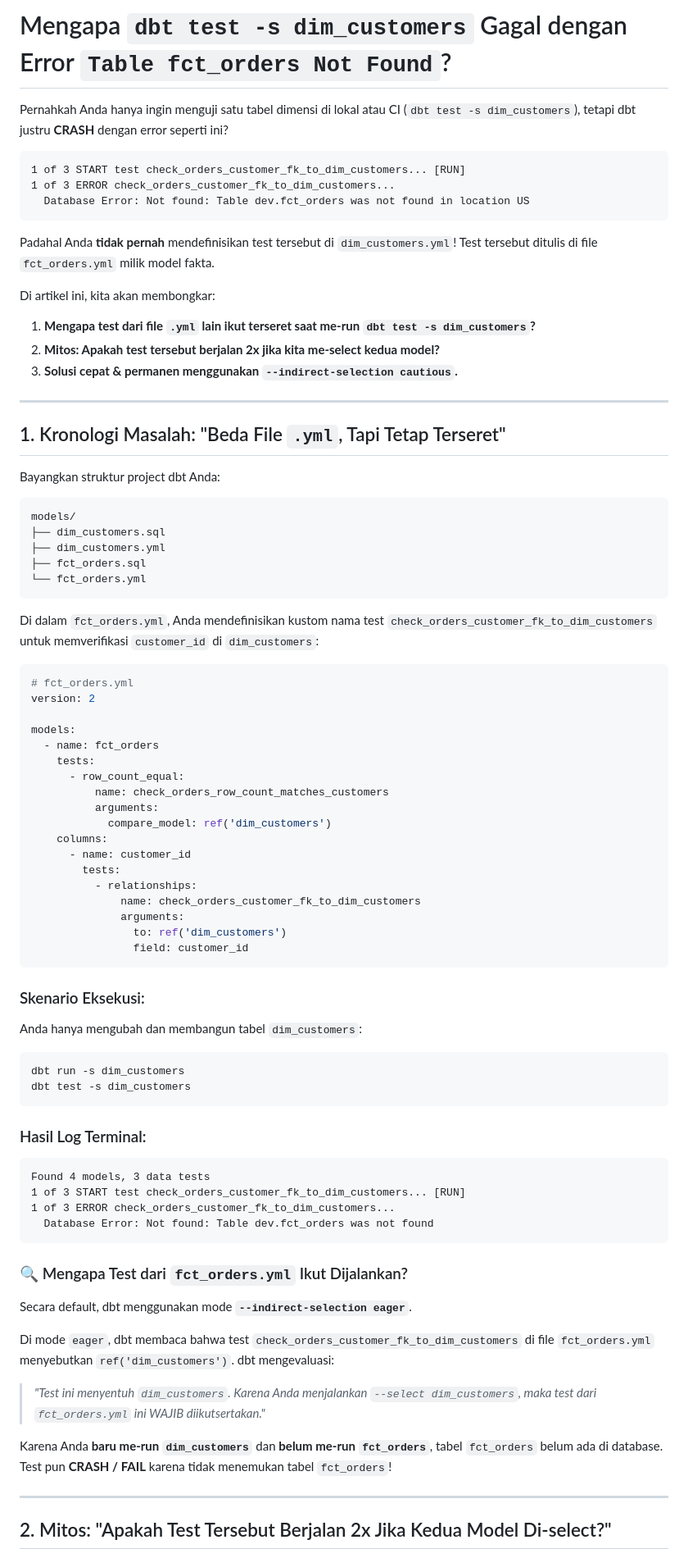
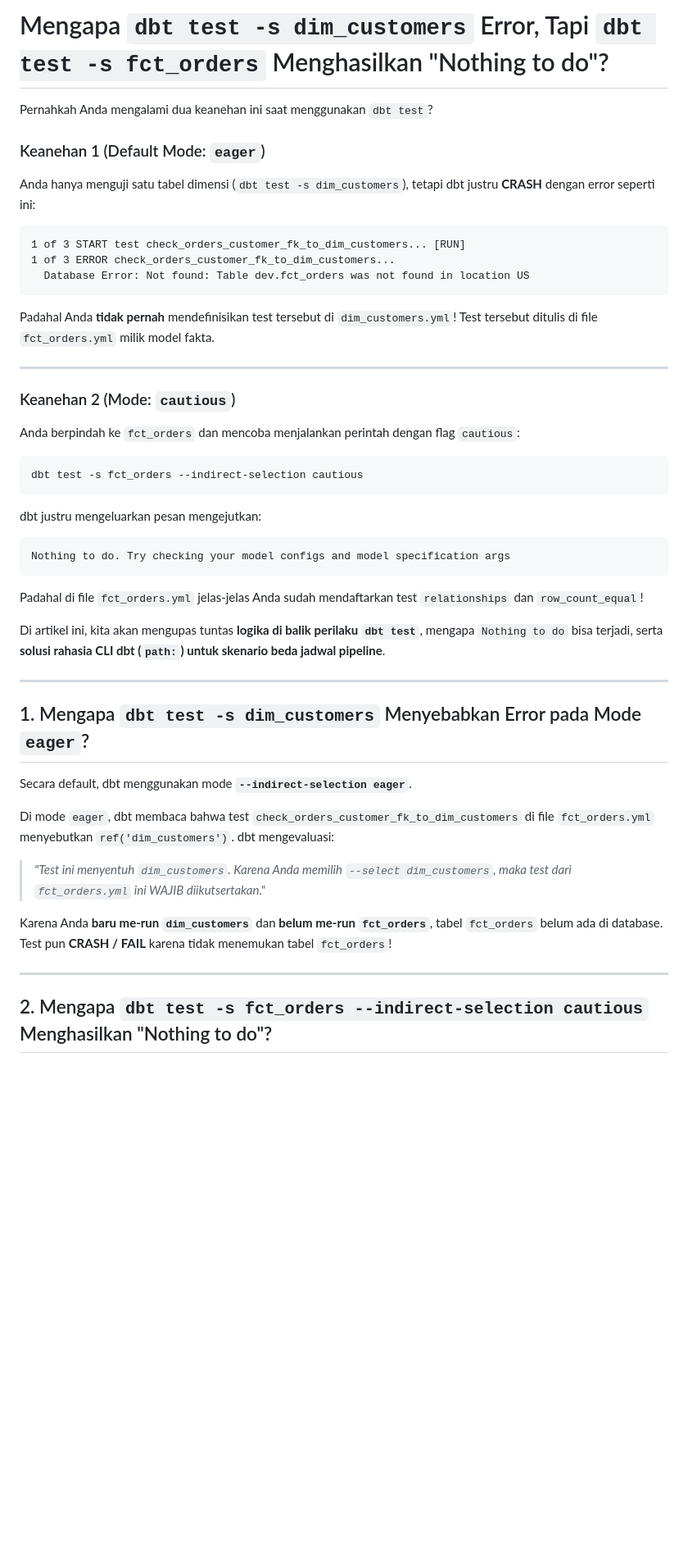
Before and after one commit to nichsedge/sandbox-hub, a Markdown page: analysis/dbt-bq/dbt_indirect_selection.md, the part around one of its changes. Shown at 82% size. GitHub-like rendering; blank space fills up the shorter version.

Commit message:
docs: update dbt indirect selection guide with cautious mode behaviors and path selector solutions

````diff
--- a/analysis/dbt-bq/dbt_indirect_selection.md
+++ b/analysis/dbt-bq/dbt_indirect_selection.md
@@ -1,80 +1,43 @@
-# Mengapa `dbt test -s dim_customers` Gagal dengan Error `Table fct_orders Not Found`?
+# Mengapa `dbt test -s dim_customers` Error, Tapi `dbt test -s fct_orders` Menghasilkan "Nothing to do"?
 
-Pernahkah Anda hanya ingin menguji satu tabel dimensi di lokal atau CI (`dbt test -s dim_customers`), tetapi dbt justru **CRASH** dengan error seperti ini?
+Pernahkah Anda mengalami dua keanehan ini saat menggunakan `dbt test`?
 
+### Keanehan 1 (Default Mode: `eager`)
+Anda hanya menguji satu tabel dimensi (`dbt test -s dim_customers`), tetapi dbt justru **CRASH** dengan error seperti ini:
 ```text
 1 of 3 START test check_orders_customer_fk_to_dim_customers... [RUN]
 1 of 3 ERROR check_orders_customer_fk_to_dim_customers...
   Database Error: Not found: Table dev.fct_orders was not found in location US
 ```
-
 Padahal Anda **tidak pernah** mendefinisikan test tersebut di `dim_customers.yml`! Test tersebut ditulis di file `fct_orders.yml` milik model fakta.
-
-Di artikel ini, kita akan membongkar:
-1. **Mengapa test dari file `.yml` lain ikut terseret saat me-run `dbt test -s dim_customers`?**
-2. **Mitos: Apakah test tersebut berjalan 2x jika kita me-select kedua model?**
-3. **Solusi cepat & permanen menggunakan `--indirect-selection cautious`.**
 
 ---
 
-## 1. Kronologi Masalah: "Beda File `.yml`, Tapi Tetap Terseret"
+### Keanehan 2 (Mode: `cautious`)
+Anda berpindah ke `fct_orders` dan mencoba menjalankan perintah dengan flag `cautious`:
+```bash
+dbt test -s fct_orders --indirect-selection cautious
+```
+dbt justru mengeluarkan pesan mengejutkan:
+```text
+Nothing to do. Try checking your model configs and model specification args
+```
+Padahal di file `fct_orders.yml` jelas-jelas Anda sudah mendaftarkan test `relationships` dan `row_count_equal`!
 
-Bayangkan struktur project dbt Anda:
-```text
-models/
-├── dim_customers.sql
-├── dim_customers.yml
-├── fct_orders.sql
-└── fct_orders.yml
-```
+Di artikel ini, kita akan mengupas tuntas **logika di balik perilaku `dbt test`**, mengapa `Nothing to do` bisa terjadi, serta **solusi rahasia CLI dbt (`path:`) untuk skenario beda jadwal pipeline**.
 
-Di dalam `fct_orders.yml`, Anda mendefinisikan kustom nama test `check_orders_customer_fk_to_dim_customers` untuk memverifikasi `customer_id` di `dim_customers`:
+---
 
-```yaml
-# fct_orders.yml
-version: 2
+## 1. Mengapa `dbt test -s dim_customers` Menyebabkan Error pada Mode `eager`?
 
-models:
-  - name: fct_orders
-    tests:
-      - row_count_equal:
-          name: check_orders_row_count_matches_customers
-          arguments:
-            compare_model: ref('dim_customers')
-    columns:
-      - name: customer_id
-        tests:
-          - relationships:
-              name: check_orders_customer_fk_to_dim_customers
-              arguments:
-                to: ref('dim_customers')
-                field: customer_id
-```
-
-### Skenario Eksekusi:
-Anda hanya mengubah dan membangun tabel `dim_customers`:
-```bash
-dbt run -s dim_customers
-dbt test -s dim_customers
-```
-
-### Hasil Log Terminal:
-```text
-Found 4 models, 3 data tests
-1 of 3 START test check_orders_customer_fk_to_dim_customers... [RUN]
-1 of 3 ERROR check_orders_customer_fk_to_dim_customers...
-  Database Error: Not found: Table dev.fct_orders was not found
-```
-
-### 🔍 Mengapa Test dari `fct_orders.yml` Ikut Dijalankan?
 Secara default, dbt menggunakan mode **`--indirect-selection eager`**.
 
 Di mode `eager`, dbt membaca bahwa test `check_orders_customer_fk_to_dim_customers` di file `fct_orders.yml` menyebutkan `ref('dim_customers')`. dbt mengevaluasi:
-> *"Test ini menyentuh `dim_customers`. Karena Anda menjalankan `--select dim_customers`, maka test dari `fct_orders.yml` ini WAJIB diikutsertakan."*
+> *"Test ini menyentuh `dim_customers`. Karena Anda memilih `--select dim_customers`, maka test dari `fct_orders.yml` ini WAJIB diikutsertakan."*
 
 Karena Anda **baru me-run `dim_customers`** dan **belum me-run `fct_orders`**, tabel `fct_orders` belum ada di database. Test pun **CRASH / FAIL** karena tidak menemukan tabel `fct_orders`!
 
 ---
 
-## 2. Mitos: "Apakah Test Tersebut Berjalan 2x Jika Kedua Model Di-select?"
+## 2. Mengapa `dbt test -s fct_orders --indirect-selection cautious` Menghasilkan "Nothing to do"?
 
````
Also changed, not shown: other parts of analysis/dbt-bq/dbt_indirect_selection.md (+63 -41 lines).
